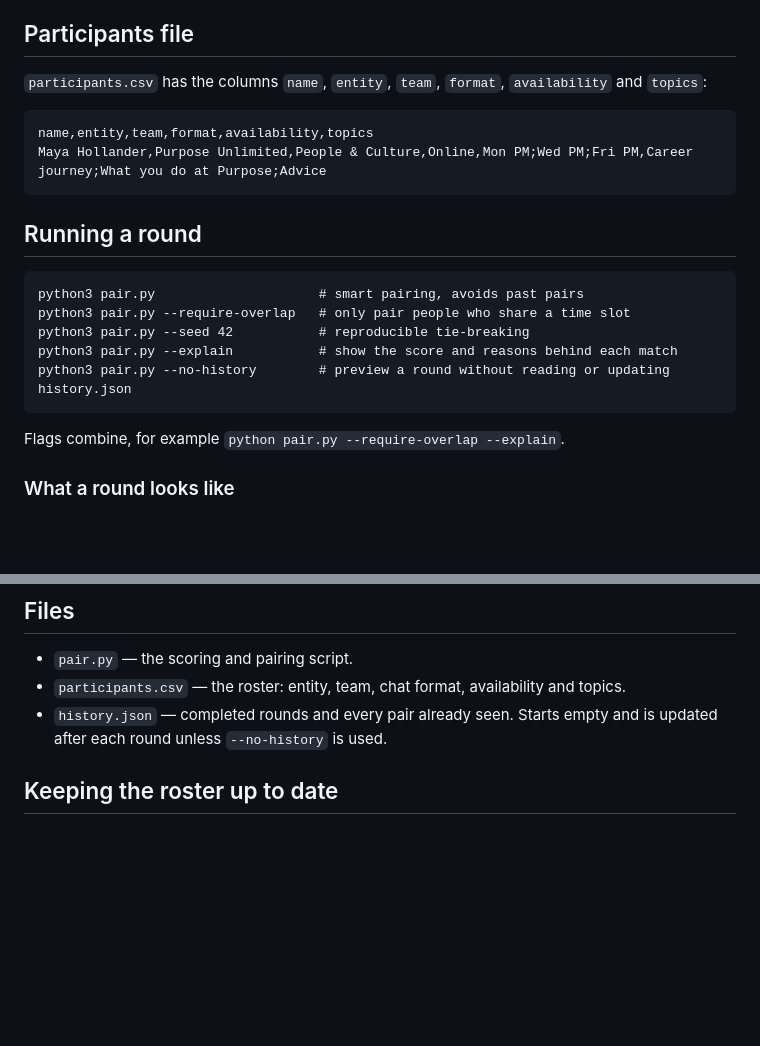
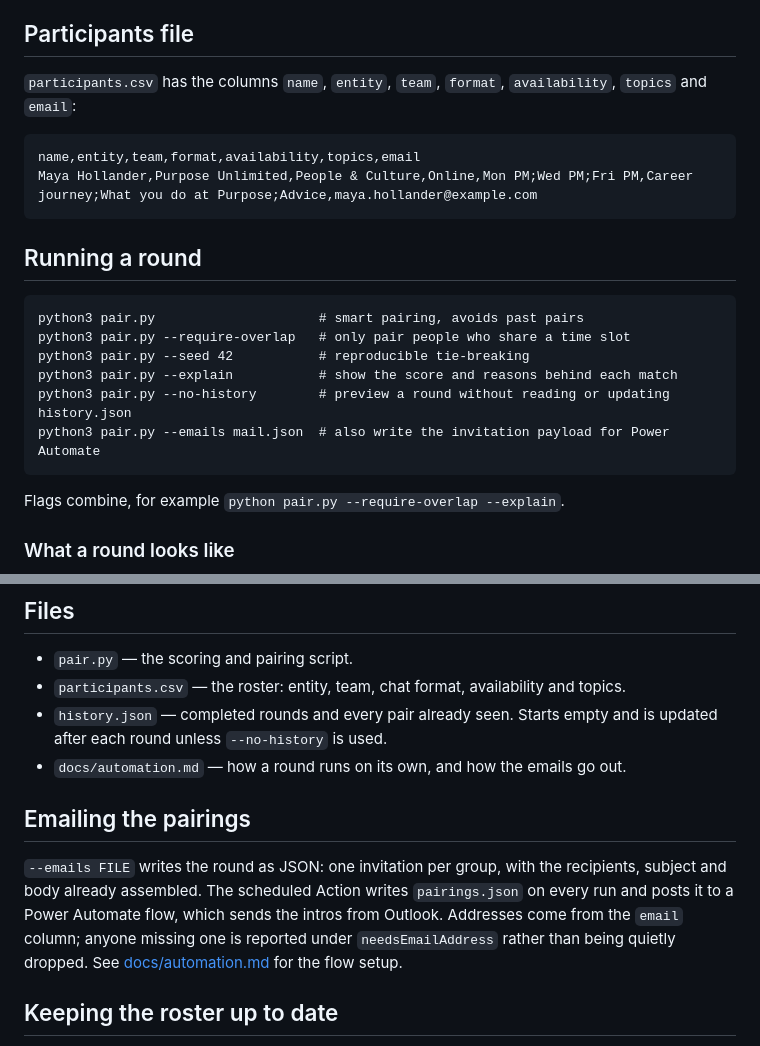
Before and after one commit to Chizaram-ux/PurposeNetwork, a Markdown page: README.md, 2 parts joined by grey strips. Drawn GitHub-style; blank space fills up the shorter version.

Commit message:
Document the --emails flag and the email column
Adds the email column to the roster description and a short section on how the invitation payload reaches Outlook.

````diff
--- a/README.md
+++ b/README.md
@@ -34,11 +34,11 @@ Sharing at least one slot is worth points, and `--require-overlap` makes it mand
 
 ## Participants file
 
-`participants.csv` has the columns `name`, `entity`, `team`, `format`, `availability` and `topics`:
+`participants.csv` has the columns `name`, `entity`, `team`, `format`, `availability`, `topics` and `email`:
 
 ```
-name,entity,team,format,availability,topics
-Maya Hollander,Purpose Unlimited,People & Culture,Online,Mon PM;Wed PM;Fri PM,Career journey;What you do at Purpose;Advice
+name,entity,team,format,availability,topics,email
+Maya Hollander,Purpose Unlimited,People & Culture,Online,Mon PM;Wed PM;Fri PM,Career journey;What you do at Purpose;Advice,maya.hollander@example.com
 ```
 
 ## Running a round
@@ -49,6 +49,7 @@ python3 pair.py --require-overlap   # only pair people who share a time slot
 python3 pair.py --seed 42           # reproducible tie-breaking
 python3 pair.py --explain           # show the score and reasons behind each match
 python3 pair.py --no-history        # preview a round without reading or updating history.json
+python3 pair.py --emails mail.json  # also write the invitation payload for Power Automate
 ```
 
 Flags combine, for example `python pair.py --require-overlap --explain`.
@@ -73,6 +74,16 @@ Coffee Roulette pairings for 2026-08-05
 - `pair.py` — the scoring and pairing script.
 - `participants.csv` — the roster: entity, team, chat format, availability and topics.
 - `history.json` — completed rounds and every pair already seen. Starts empty and is updated after each round unless `--no-history` is used.
+- `docs/automation.md` — how a round runs on its own, and how the emails go out.
+
+## Emailing the pairings
+
+`--emails FILE` writes the round as JSON: one invitation per group, with the
+recipients, subject and body already assembled. The scheduled Action writes
+`pairings.json` on every run and posts it to a Power Automate flow, which sends
+the intros from Outlook. Addresses come from the `email` column; anyone missing
+one is reported under `needsEmailAddress` rather than being quietly dropped.
+See [docs/automation.md](docs/automation.md) for the flow setup.
 
 ## Keeping the roster up to date
 
````
